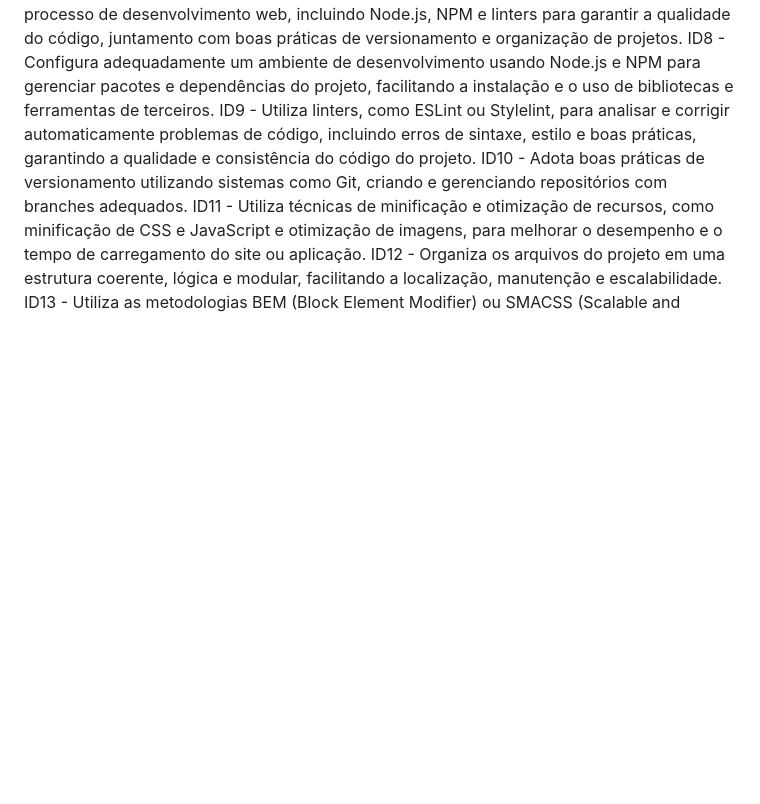
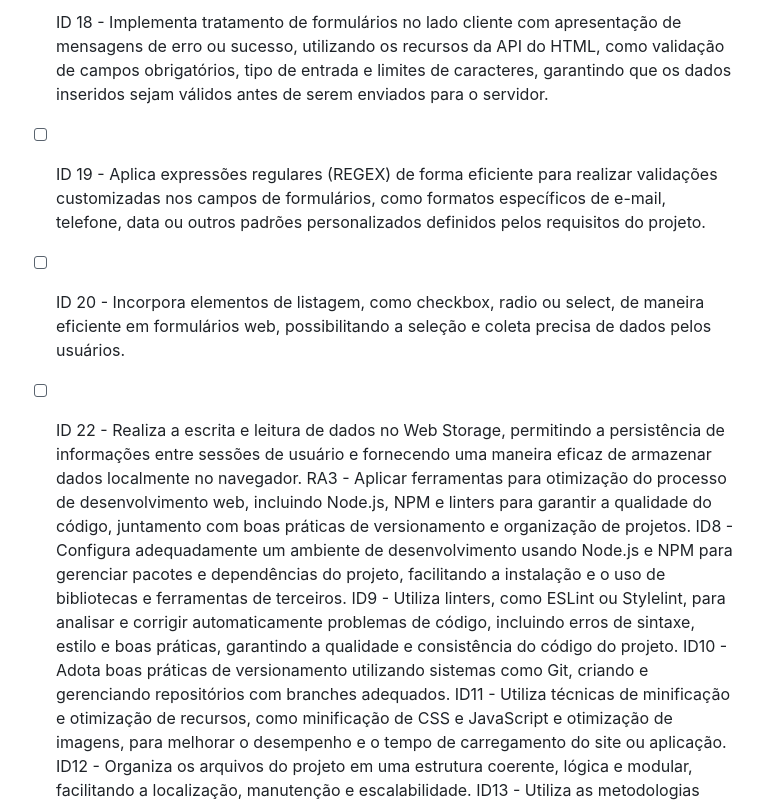
Before and after one commit to ToniCross/web-houses, a Markdown page: README.md, the part around one of its changes. GitHub-like rendering; blank space fills up the shorter version.

```diff
--- a/README.md
+++ b/README.md
@@ -21,3 +24,10 @@ ID 22 - Realiza a escrita e leitura de dados no Web Storage, permitindo a persis
+- [ ] ID 18 - Implementa tratamento de formulários no lado cliente com apresentação de mensagens de erro ou sucesso, utilizando os recursos da API do HTML, como validação de campos obrigatórios, tipo de entrada e limites de caracteres, garantindo que os dados inseridos sejam válidos antes de serem enviados para o servidor.
+
+- [ ] ID 19 - Aplica expressões regulares (REGEX) de forma eficiente para realizar validações customizadas nos campos de formulários, como formatos específicos de e-mail, telefone, data ou outros padrões personalizados definidos pelos requisitos do projeto.
+
+- [ ] ID 20 - Incorpora elementos de listagem, como checkbox, radio ou select, de maneira eficiente em formulários web, possibilitando a seleção e coleta precisa de dados pelos usuários.
+
+- [ ] ID 22 - Realiza a escrita e leitura de dados no Web Storage, permitindo a persistência de informações entre sessões de usuário e fornecendo uma maneira eficaz de armazenar dados localmente no navegador.
 RA3 - Aplicar ferramentas para otimização do processo de desenvolvimento web, incluindo Node.js, NPM e linters para garantir a qualidade do código, juntamento com boas práticas de versionamento e organização de projetos.
 ID8 - Configura adequadamente um ambiente de desenvolvimento usando Node.js e NPM para gerenciar pacotes e dependências do projeto, facilitando a instalação e o uso de bibliotecas e ferramentas de terceiros.
 ID9 - Utiliza linters, como ESLint ou Stylelint, para analisar e corrigir automaticamente problemas de código, incluindo erros de sintaxe, estilo e boas práticas, garantindo a qualidade e consistência do código do projeto.
```
Also changed, not shown: other parts of README.md (+15 -12 lines).
